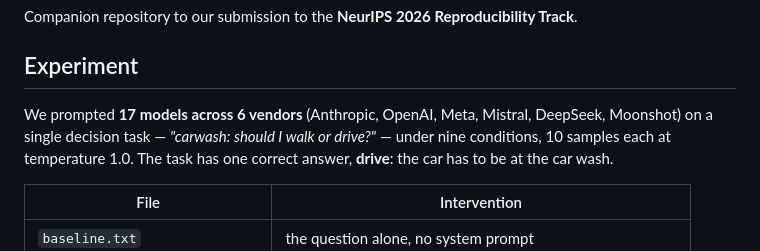
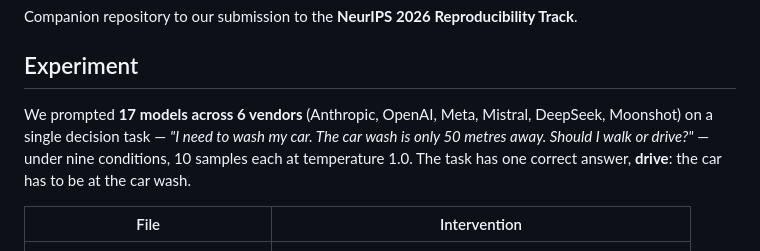
Before and after one commit to omnisensai/Carwash_NeurIPs, a Markdown page: README.md, the part around the change. Drawn GitHub-style.

```diff
--- a/README.md
+++ b/README.md
@@ -6,7 +6,7 @@ Companion repository to our submission to the **NeurIPS 2026 Reproducibility Tra
 ## Experiment
 
 We prompted **17 models across 6 vendors** (Anthropic, OpenAI, Meta, Mistral,
-DeepSeek, Moonshot) on a single decision task — *"carwash: should I walk or
+DeepSeek, Moonshot) on a single decision task — *"I need to wash my car. The car wash is only 50 metres away. Should I walk or
 drive?"* — under nine conditions, 10 samples each at temperature 1.0. The task
 has one correct answer, **drive**: the car has to be at the car wash.
 
```
